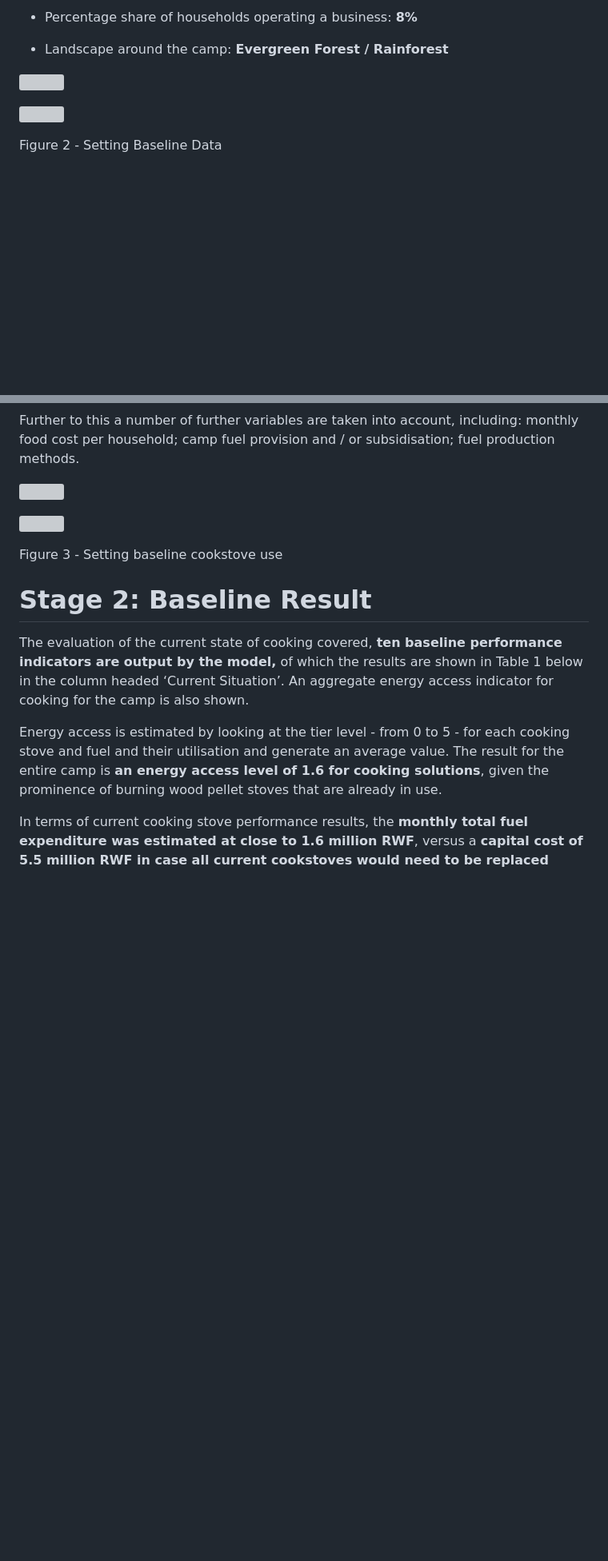
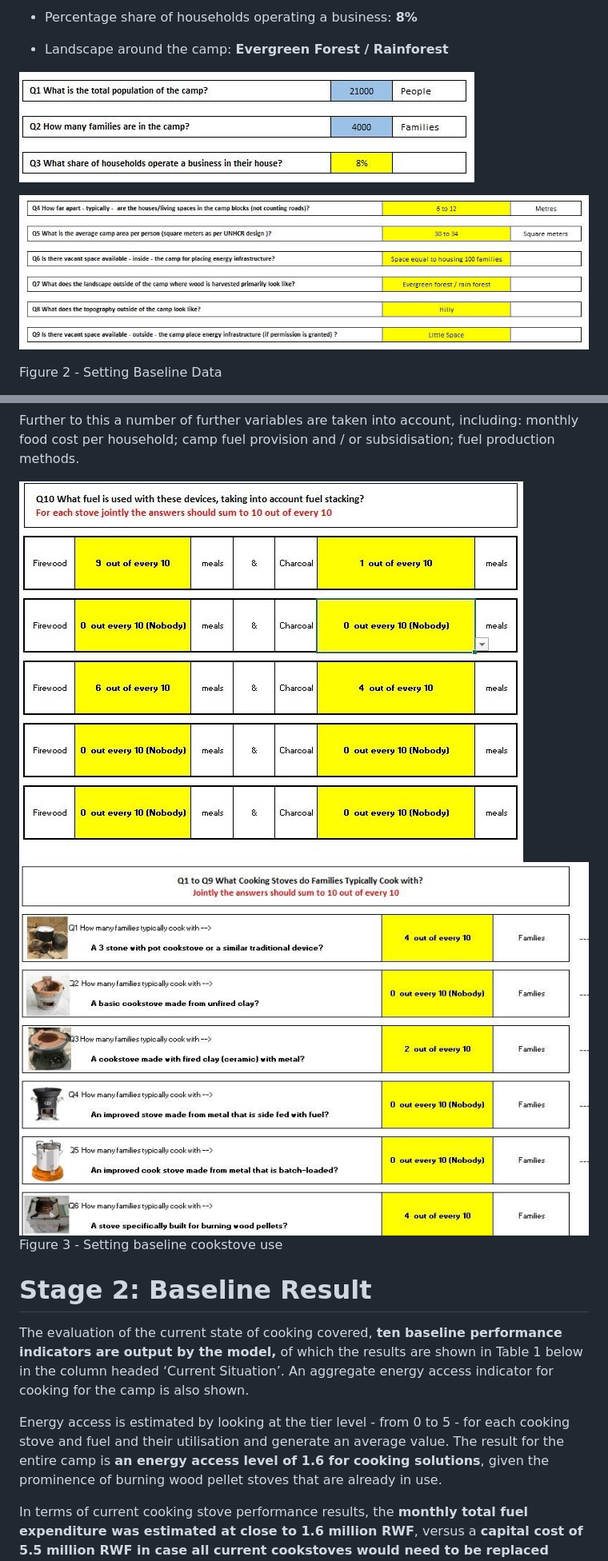
Before and after one commit to heedproject/rert, a Markdown page: Documents/8-Kigeme-Rwanda-Use-Case.md, 2 parts joined by grey strips. Shown: that part at 80% size. GitHub-like rendering; pictures changed too: Documents/media/Usecase_Fig2a.jpg (added), Documents/media/Usecase_Fig2b.jpg (added), Documents/media/Usecase_Fig3a.jpg (added); blank space fills up the shorter version; grey boxes are pictures that could not be loaded.

Commit message:
Kigeme Use Case Edits

```diff
--- a/Documents/8-Kigeme-Rwanda-Use-Case.md
+++ b/Documents/8-Kigeme-Rwanda-Use-Case.md
@@ -81,9 +85,9 @@ Baseline data was sourced and inserted into the RERT (see Figure 2), including:
 
 -   Landscape around the camp: **Evergreen Forest / Rainforest**
 
-![](media/f5e11178bf9e136ef3b4cb1e115ce7b3.jpg)
+![Usecase_Fig2a](media/Usecase_Fig2a.jpg)
 
-![](media/0cf1b5c8124a4c52f2e1f18d3bdfc697.jpg)
+![Usecase_Fig2b](media/Usecase_Fig2b.jpg)
 
 Figure 2 - Setting Baseline Data
 
@@ -120,9 +124,9 @@ Finally, baseline income values, distribution and in-kind provision by camp auth
 
 Further to this a number of further variables are taken into account, including: monthly food cost per household; camp fuel provision and / or subsidisation; fuel production methods.
 
-![](media/756adcf27e8b38af5c03b5ce5538002d.jpg)
+<img src="media/Usecase_Fig3a.jpg" alt="Usecase_Fig3a" style="zoom:80%;" />
 
-![](media/c143d732c068f4a73b521f0a2e3104bb.jpg)
+<img src="media/Usecase_Fig3b.jpg" alt="Usecase_Fig3b" style="zoom:80%;" />
 
 Figure 3 - Setting baseline cookstove use
 
```
Also changed, not shown: other parts of Documents/8-Kigeme-Rwanda-Use-Case.md (+5 -1 lines), Documents/media/Usecase_Fig1a.png (added), Documents/media/Usecase_Fig1b.jpg (added).
